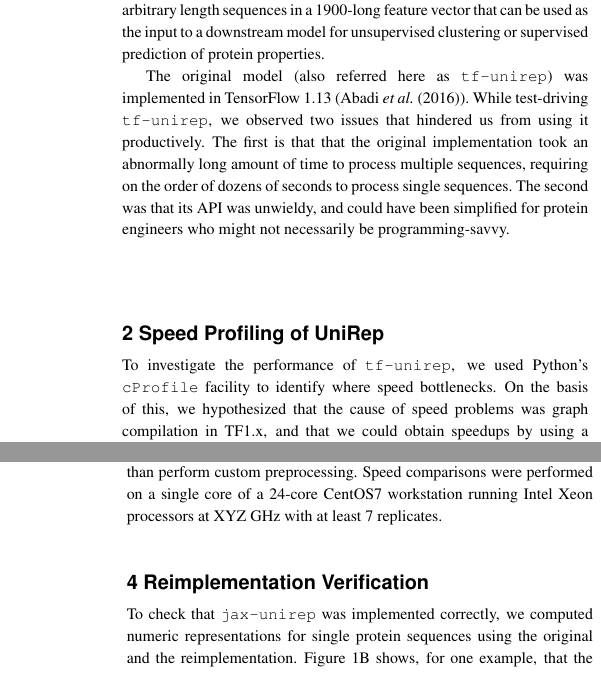
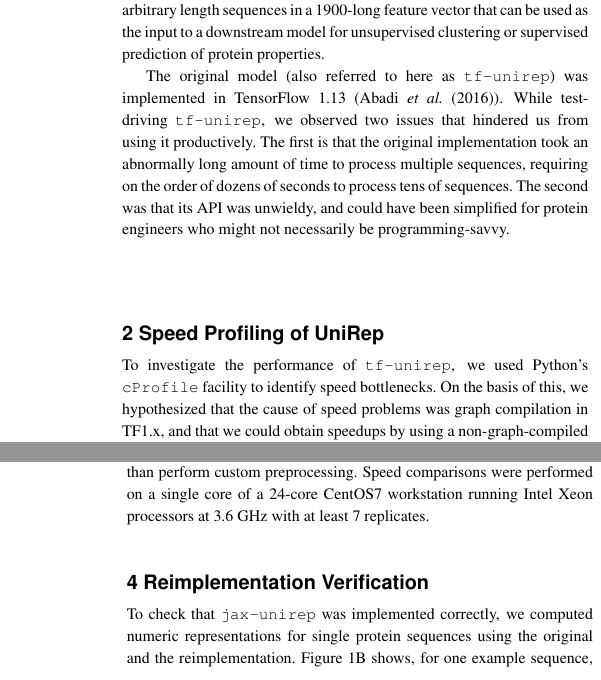
Before and after one commit to ElArkk/jax-unirep, a LaTeX paper (paper/cabios-template/main.tex): two parts of the columns of pages 1 and 2 of 2, joined at a grey line, cut so that both start at the same text. Compiled offline with pdfLaTeX.

Commit message:
minor corrections

```diff
--- a/paper/cabios-template/main.tex
+++ b/paper/cabios-template/main.tex
@@ -52,13 +52,13 @@ arbitrary length sequences in a 1900-long feature vector
 that can be used as the input to a downstream model
 for unsupervised clustering or supervised prediction of protein properties.
 
-The original model (also referred here as \verb|tf-unirep|)
+The original model (also referred to here as \verb|tf-unirep|)
 was implemented in TensorFlow 1.13 (\cite{abadi2016tensorflow}).
 While test-driving \verb|tf-unirep|, we observed two issues
 that hindered us from using it productively.
-The first is that that the original implementation
+The first is that the original implementation
 took an abnormally long amount of time to process multiple sequences,
-requiring on the order of dozens of seconds to process single sequences.
+requiring on the order of dozens of seconds to process tens of sequences.
 The second was that its API was unwieldy,
 and could have been simplified for protein engineers
 who might not necessarily be programming-savvy.
@@ -80,11 +80,11 @@ who might not necessarily be programming-savvy.
 \end{figure*}
 
 To investigate the performance of \verb|tf-unirep|,
-we used Python's \verb|cProfile| facility to identify
-where speed bottlenecks.
+we used Python's \verb|cProfile| facility to identify speed bottlenecks.
 On the basis of this, we hypothesized that the cause of speed problems
 was graph compilation in TF1.x,
-and that we could obtain speedups by using a non-graph-compiled tensor library.
+and that we could obtain speedups by using
+a non-graph-compiled tensor library.
 
 There were three options available: TF2.x, PyTorch (\cite{pytorch})
 and JAX (\cite{jax2018github}).
@@ -158,7 +158,7 @@ as it would not correspond to what we believe to be
 the most natural usage pattern of a first-time user of the original model:
 simply looping over sequences rather than perform custom preprocessing.
 Speed comparisons were performed on a single core of a 24-core
-CentOS7 workstation running Intel Xeon processors at XYZ GHz
+CentOS7 workstation running Intel Xeon processors at 3.6 GHz
 with at least 7 replicates.
 
 \section{Reimplementation Verification}
@@ -166,7 +166,7 @@ with at least 7 replicates.
 To check that \verb|jax-unirep| was implemented correctly,
 we computed numeric representations for single protein sequences
 using the original and the reimplementation.
-Figure 1B\vphantom{\ref{fig:01}} shows, for one example,
+Figure 1B\vphantom{\ref{fig:01}} shows, for one example sequence,
 that the representations are identical;
 the difference in the traces were injected after computation
 merely to visually separate them.
```
Also changed, not shown: paper/cabios-template/main.tex (2 more changed lines).
